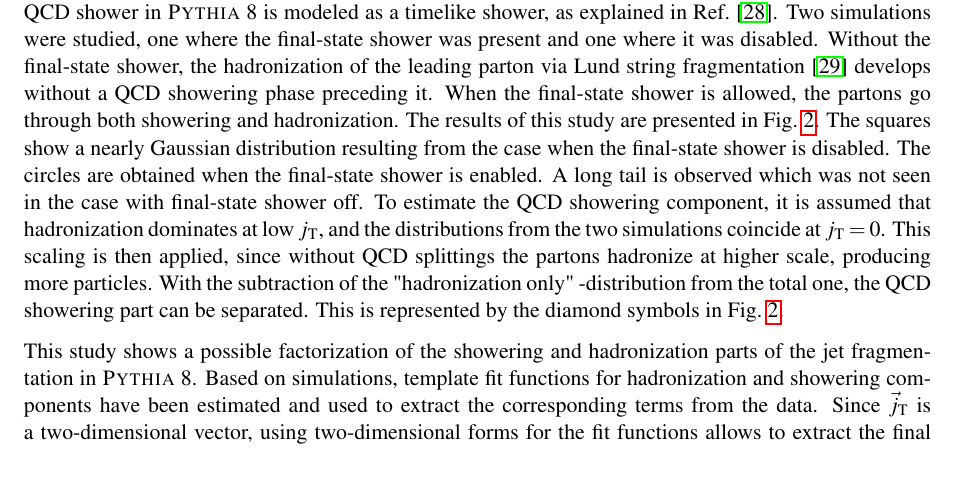
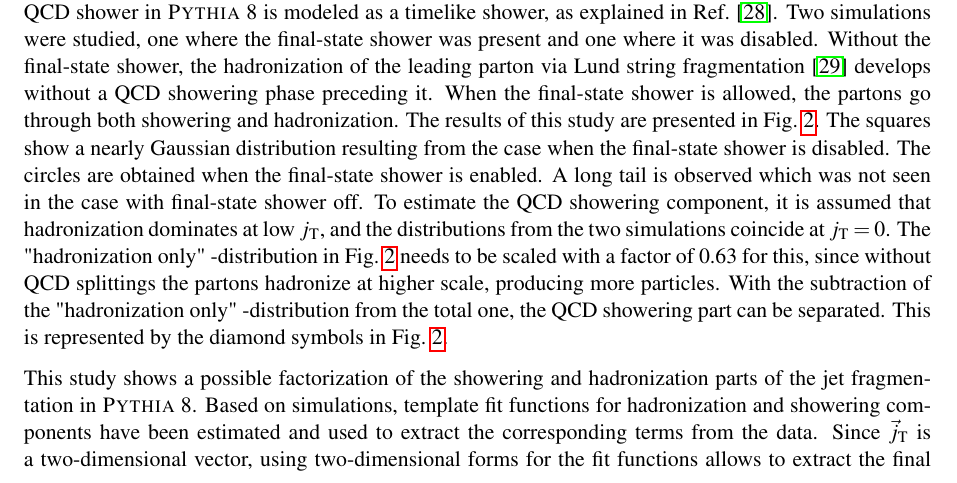
Before and after one commit to dongjokim/id3655, a LaTeX document (paper/jtPaperPreview.tex, which reads paper/jtPaperMainText.tex): part of page 5 of 21, cut so that both start at the same text. Compiled offline with pdfLaTeX.

Commit message:
Two more referee comments implemented

```diff
--- a/paper/jtPaperMainText.tex
+++ b/paper/jtPaperMainText.tex
@@ -67,7 +67,7 @@ The extracted $\jt{}$ distribution is of the form
 \end{equation}
 where $N_{\mathrm{trigg}}$ is the number of triggers, $N_{\mathrm{pairs}}(\pt{t},\,\xlong,\,\jt{})$ is the number of trigger-associated pairs, $\Delta \jt{}$ is the bin width of the used $\jt{}$ bin, $C_{\mathrm{associated}}(\pt{a})$ is the single track efficiency correction for the associated particle and $C_{\mathrm{Acc}}(\Delta\eta,\,\Delta\varphi)$ is the pair acceptance correction. The single track efficiency correction is estimated by Monte Carlo simulations of \textsc{Pythia}~6~\cite{pythiaBig}, \textsc{Pythia}~8 or DPMJET~\cite{dpmjet} events, using GEANT3~\cite{geant} detector simulation and event reconstruction. The pair acceptance correction is the inverse of the normalized mixed event distribution sampled at the corresponding $(\Delta\eta,\,\Delta\varphi)$ value. The mixed event distribution is constructed by correlating trigger and associated particles from different events in the data sample. In the mixed event distribution, away-side particles must be included to properly correct for detector and acceptance effects.
 
-In this study, the $\jt{}$ distribution is determined by pairing all charged particles inside each $\xlong$ bin with the leading particle and calculating $\jt{}$ for each of these pairs in an event. After that, two distinct components are extracted from the $\jt{}$ distribution. A generator level \textsc{Pythia}~8 simulation was performed to gain support for the separation of these components. To create a clean di-jet event sample, \textsc{Pythia}~8 was initialized to produce two hard gluons with a constant invariant mass for each event. The final-state QCD shower in \textsc{Pythia}~8 is modeled as a timelike shower, as explained in Ref.~\cite{newPythiaShower}. Two simulations were studied, one where the final-state shower was present and one where it was disabled. Without the final-state shower, the hadronization of the leading parton via Lund string fragmentation~\cite{lundString} develops without a QCD showering phase preceding it. When the final-state shower is allowed, the partons go through both showering and hadronization. The results of this study are presented in \fig{fig:componentsFromResonance}. The squares show a nearly Gaussian distribution resulting from the case when the final-state shower is disabled. The circles are obtained when the final-state shower is enabled. A long tail is observed which was not seen in the case with final-state shower off. To estimate the QCD showering component, it is assumed that hadronization dominates at low $\jt{}$, and the distributions from the two simulations coincide at $\jt{} = 0$. This scaling is then applied, since without QCD splittings the partons hadronize at higher scale, producing more particles. With the subtraction of the "hadronization only" -distribution from the total one, the QCD showering part can be separated. This is represented by the diamond symbols in \fig{fig:componentsFromResonance}.
+In this study, the $\jt{}$ distribution is determined by pairing all charged particles inside each $\xlong$ bin with the leading particle and calculating $\jt{}$ for each of these pairs in an event. After that, two distinct components are extracted from the $\jt{}$ distribution. A generator level \textsc{Pythia}~8 simulation was performed to gain support for the separation of these components. To create a clean di-jet event sample, \textsc{Pythia}~8 was initialized to produce two hard gluons with a constant invariant mass for each event. The final-state QCD shower in \textsc{Pythia}~8 is modeled as a timelike shower, as explained in Ref.~\cite{newPythiaShower}. Two simulations were studied, one where the final-state shower was present and one where it was disabled. Without the final-state shower, the hadronization of the leading parton via Lund string fragmentation~\cite{lundString} develops without a QCD showering phase preceding it. When the final-state shower is allowed, the partons go through both showering and hadronization. The results of this study are presented in \fig{fig:componentsFromResonance}. The squares show a nearly Gaussian distribution resulting from the case when the final-state shower is disabled. The circles are obtained when the final-state shower is enabled. A long tail is observed which was not seen in the case with final-state shower off. To estimate the QCD showering component, it is assumed that hadronization dominates at low $\jt{}$, and the distributions from the two simulations coincide at $\jt{} = 0$. The "hadronization only" -distribution in \fig{fig:componentsFromResonance} needs to be scaled with a factor of 0.63 for this, since without QCD splittings the partons hadronize at higher scale, producing more particles. With the subtraction of the "hadronization only" -distribution from the total one, the QCD showering part can be separated. This is represented by the diamond symbols in \fig{fig:componentsFromResonance}.
 
   \begin{figure}
     \begin{center}
```
Also changed, not shown: 1 other file.
